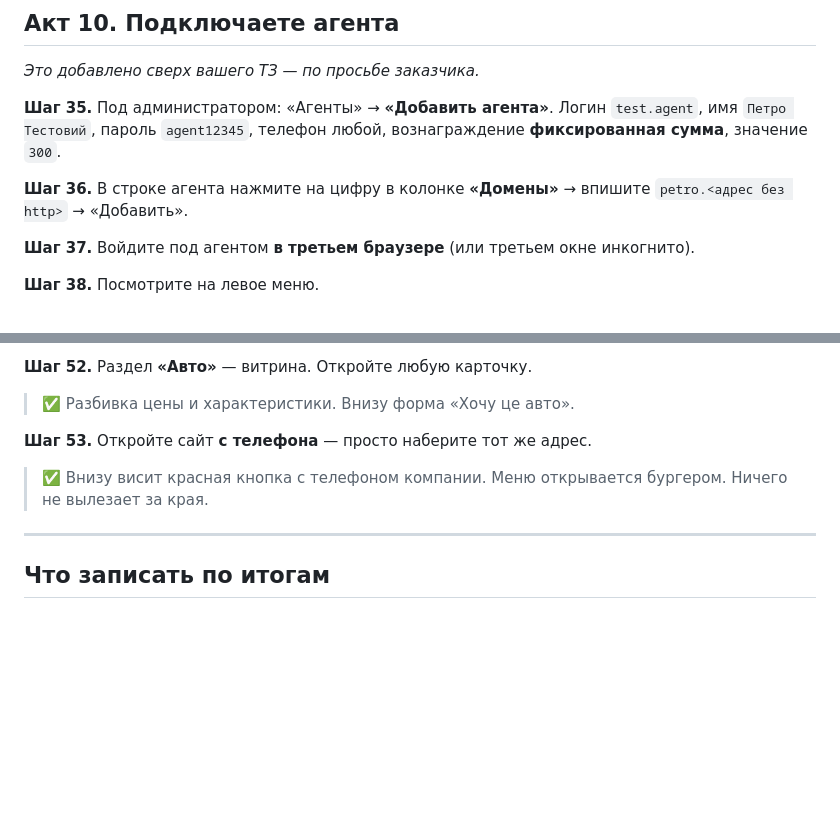
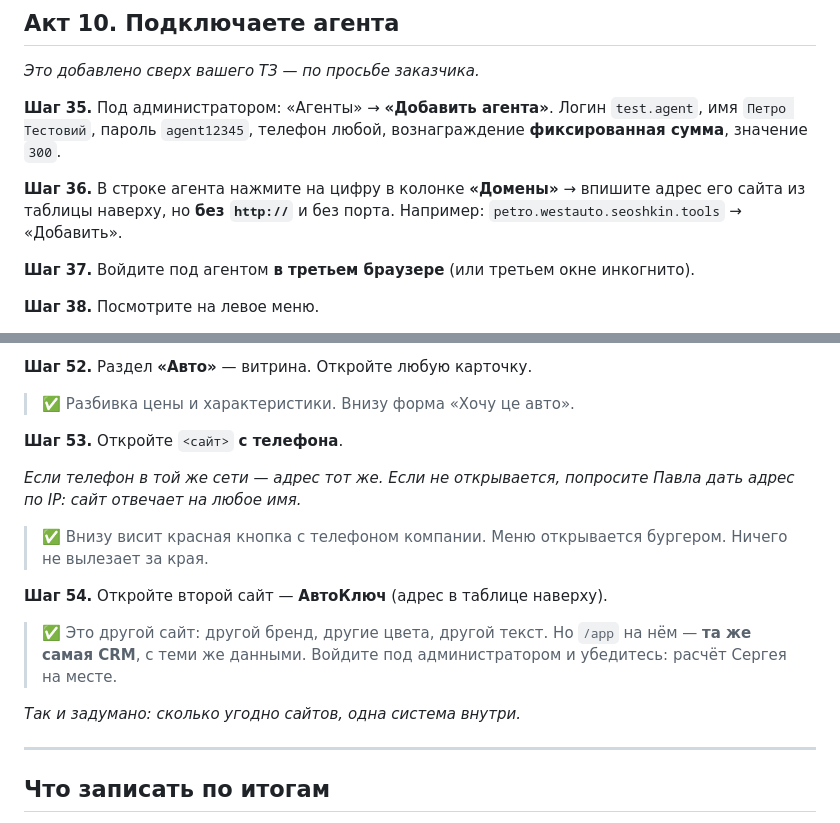
Before and after one commit to sivtsov-pavel/westauto, a Markdown page: СЦЕНАРИЙ.md, 2 parts joined by grey strips. Drawn GitHub-style; blank space fills up the shorter version.

```diff
--- a/СЦЕНАРИЙ.md
+++ b/СЦЕНАРИЙ.md
@@ -235,7 +277,8 @@
 телефон любой, вознаграждение **фиксированная сумма**, значение `300`.
 
 **Шаг 36.** В строке агента нажмите на цифру в колонке **«Домены»** →
-впишите `petro.<адрес без http>` → «Добавить».
+впишите адрес его сайта из таблицы наверху, но **без `http://`** и без порта.
+Например: `petro.westauto.seoshkin.tools` → «Добавить».
 
 **Шаг 37.** Войдите под агентом **в третьем браузере** (или третьем окне
 инкогнито).
@@ -324,10 +367,21 @@
 
 > ✅ Разбивка цены и характеристики. Внизу форма «Хочу це авто».
 
-**Шаг 53.** Откройте сайт **с телефона** — просто наберите тот же адрес.
+**Шаг 53.** Откройте `<сайт>` **с телефона**.
+
+*Если телефон в той же сети — адрес тот же. Если не открывается, попросите
+Павла дать адрес по IP: сайт отвечает на любое имя.*
 
 > ✅ Внизу висит красная кнопка с телефоном компании. Меню открывается
 > бургером. Ничего не вылезает за края.
+
+**Шаг 54.** Откройте второй сайт — **АвтоКлюч** (адрес в таблице наверху).
+
+> ✅ Это другой сайт: другой бренд, другие цвета, другой текст. Но `/app`
+> на нём — **та же самая CRM**, с теми же данными. Войдите под администратором
+> и убедитесь: расчёт Сергея на месте.
+
+*Так и задумано: сколько угодно сайтов, одна система внутри.*
 
 ---
 
```
Also changed, not shown: other parts of СЦЕНАРИЙ.md (+46 -4 lines), ПРИЁМКА.md (+16 -5 lines).
